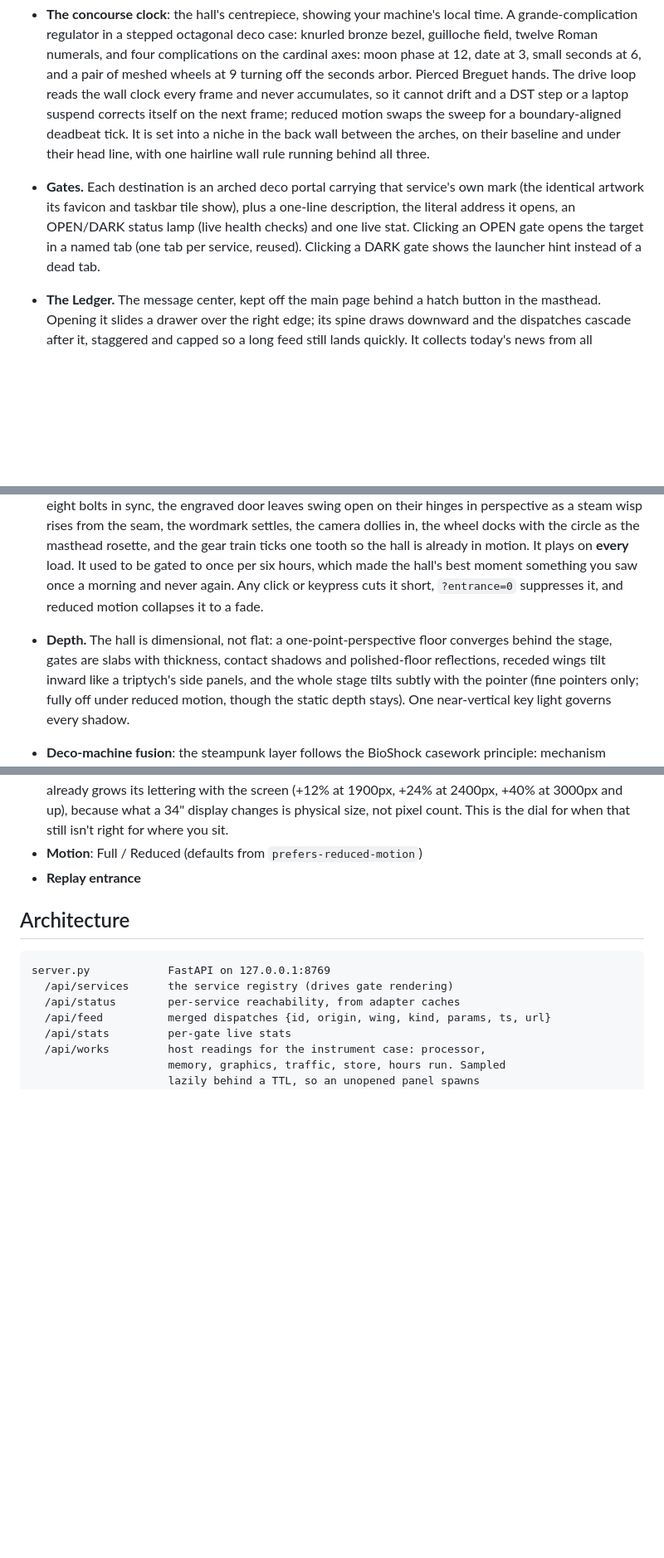
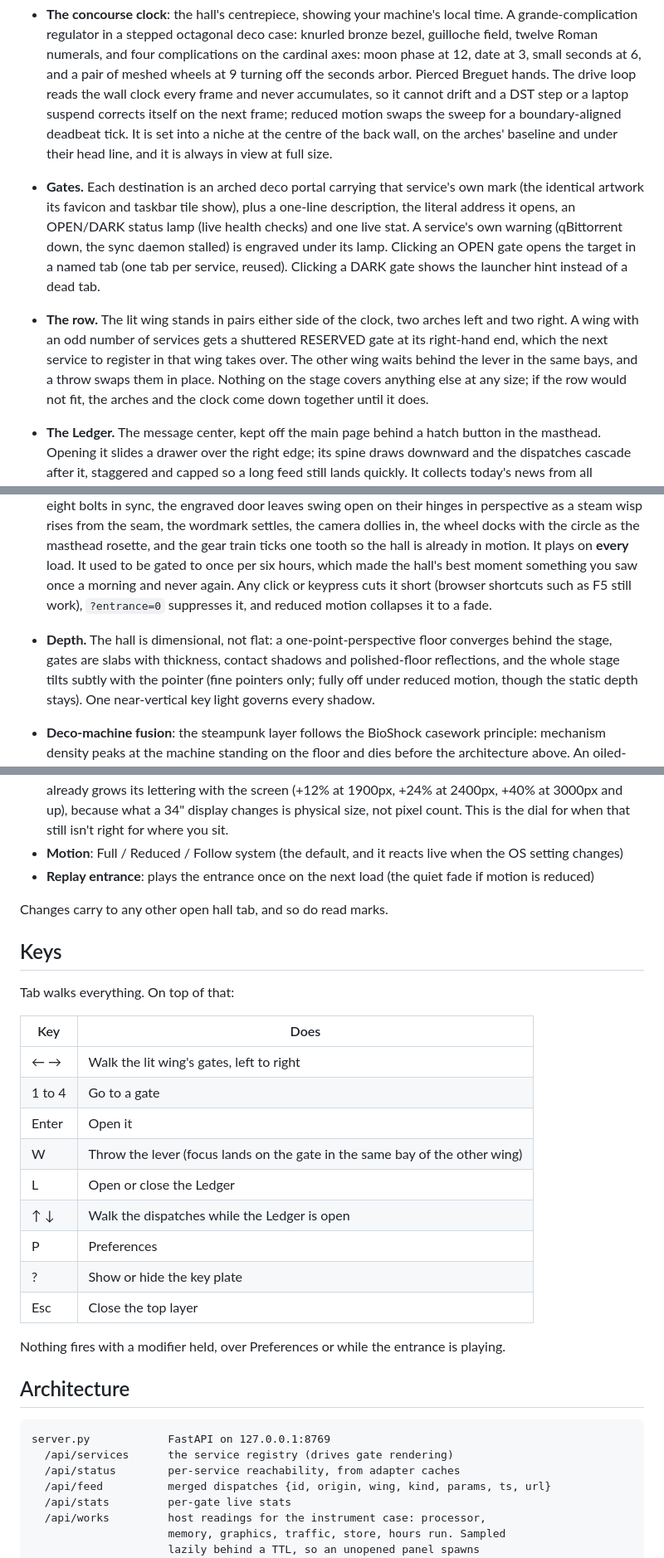
Before and after one commit to Americium3/atrium, a Markdown page: README.md, 3 parts joined by grey strips. Shown at 83% size. Drawn GitHub-style; blank space fills up the shorter version.

```diff
--- a/README.md
+++ b/README.md
@@ -81,14 +81,23 @@ Atrium serves `http://127.0.0.1:8769` and currently fronts:
   every frame and never accumulates, so it cannot drift and a DST step or a
   laptop suspend corrects itself on the next frame; reduced motion swaps the
   sweep for a boundary-aligned deadbeat tick. It is set
-  into a niche in the back wall between the arches, on their baseline and
-  under their head line, with one hairline wall rule running behind all three.
+  into a niche at the centre of the back wall, on the arches' baseline and
+  under their head line, and it is always in view at full size.
 - **Gates.** Each destination is an arched deco portal carrying that
   service's own mark (the identical artwork its favicon and taskbar tile
   show), plus a one-line description, the literal address it opens, an
-  OPEN/DARK status lamp (live health checks) and one live stat. Clicking an OPEN gate opens
-  the target in a named tab (one tab per service, reused). Clicking a DARK
-  gate shows the launcher hint instead of a dead tab.
+  OPEN/DARK status lamp (live health checks) and one live stat. A service's
+  own warning (qBittorrent down, the sync daemon stalled) is engraved under
+  its lamp. Clicking an OPEN gate opens the target in a named tab (one tab
+  per service, reused). Clicking a DARK gate shows the launcher hint instead
+  of a dead tab.
+- **The row.** The lit wing stands in pairs either side of the clock, two
+  arches left and two right. A wing with an odd number of services gets a
+  shuttered RESERVED gate at its right-hand end, which the next service to
+  register in that wing takes over. The other wing waits behind the lever in
+  the same bays, and a throw swaps them in place. Nothing on the stage covers
+  anything else at any size; if the row would not fit, the arches and the
+  clock come down together until it does.
 - **The Ledger.** The message center, kept off the main page behind a hatch
   button in the masthead. Opening it slides a drawer over the right edge; its
   spine draws downward and the dispatches cascade after it, staggered and
@@ -158,12 +167,11 @@ Atrium serves `http://127.0.0.1:8769` and currently fronts:
   train ticks one tooth so the hall is already in motion. It plays on **every**
   load. It used to be gated to once per six hours, which made the hall's
   best moment something you saw once a morning and never again. Any click or
-  keypress cuts it short, `?entrance=0` suppresses it, and reduced motion
-  collapses it to a fade.
+  keypress cuts it short (browser shortcuts such as F5 still work),
+  `?entrance=0` suppresses it, and reduced motion collapses it to a fade.
 - **Depth.** The hall is dimensional, not flat: a one-point-perspective
   floor converges behind the stage, gates are slabs with thickness, contact
-  shadows and polished-floor reflections, receded wings tilt inward like a
-  triptych's side panels, and the whole stage tilts subtly with the pointer
+  shadows and polished-floor reflections, and the whole stage tilts subtly with the pointer
   (fine pointers only; fully off under reduced motion, though the static depth
   stays). One near-vertical key light governs every shadow.
 - **Deco-machine fusion**: the steampunk layer follows the BioShock
@@ -189,8 +197,31 @@ right). Nothing is exposed in the main chrome:
   screen (+12% at 1900px, +24% at 2400px, +40% at 3000px and up), because
   what a 34" display changes is physical size, not pixel count. This is the
   dial for when that still isn't right for where you sit.
-- **Motion**: Full / Reduced (defaults from `prefers-reduced-motion`)
-- **Replay entrance**
+- **Motion**: Full / Reduced / Follow system (the default, and it reacts
+  live when the OS setting changes)
+- **Replay entrance**: plays the entrance once on the next load (the quiet
+  fade if motion is reduced)
+
+Changes carry to any other open hall tab, and so do read marks.
+
+## Keys
+
+Tab walks everything. On top of that:
+
+| Key | Does |
+|---|---|
+| ← → | Walk the lit wing's gates, left to right |
+| 1 to 4 | Go to a gate |
+| Enter | Open it |
+| W | Throw the lever (focus lands on the gate in the same bay of the other wing) |
+| L | Open or close the Ledger |
+| ↑ ↓ | Walk the dispatches while the Ledger is open |
+| P | Preferences |
+| ? | Show or hide the key plate |
+| Esc | Close the top layer |
+
+Nothing fires with a modifier held, over Preferences or while the entrance
+is playing.
 
 ## Architecture
 
```
Also changed, not shown: other parts of README.md (+5 -5 lines), DESIGN.md (+107 -61 lines).
